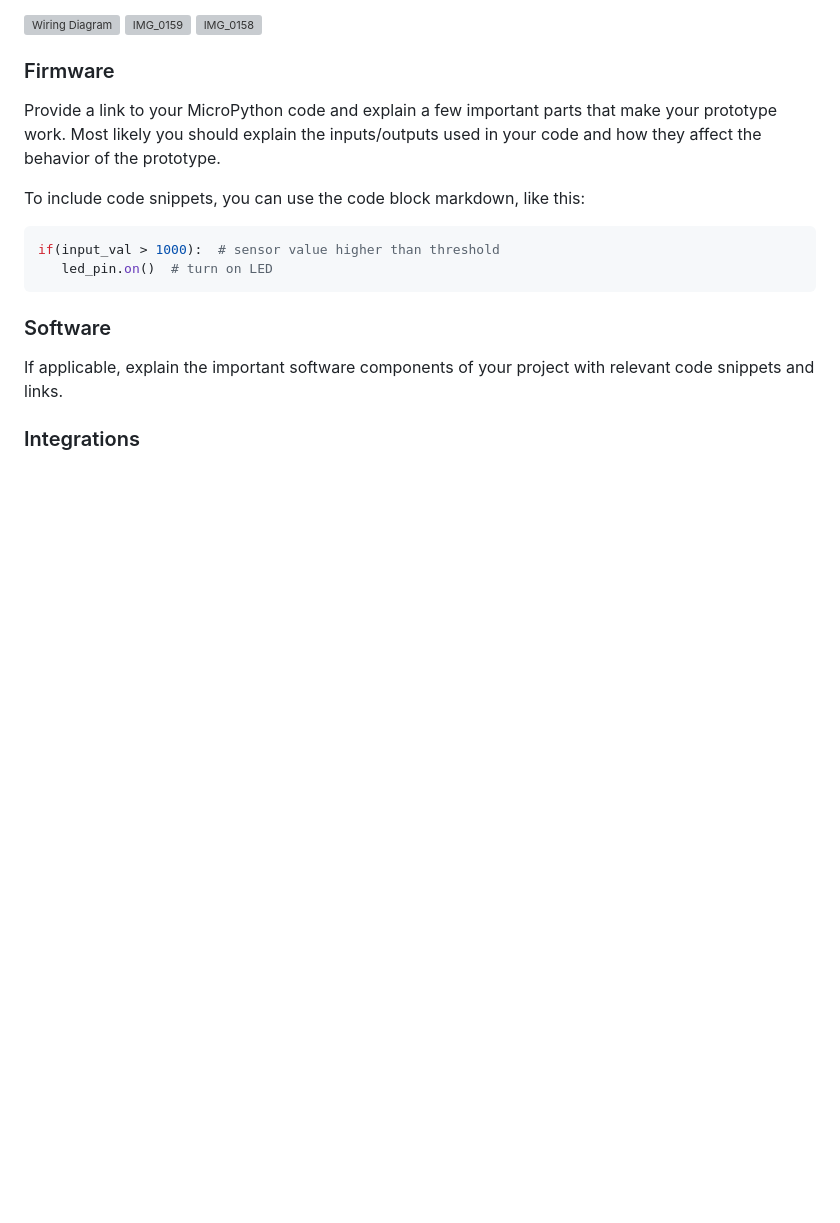
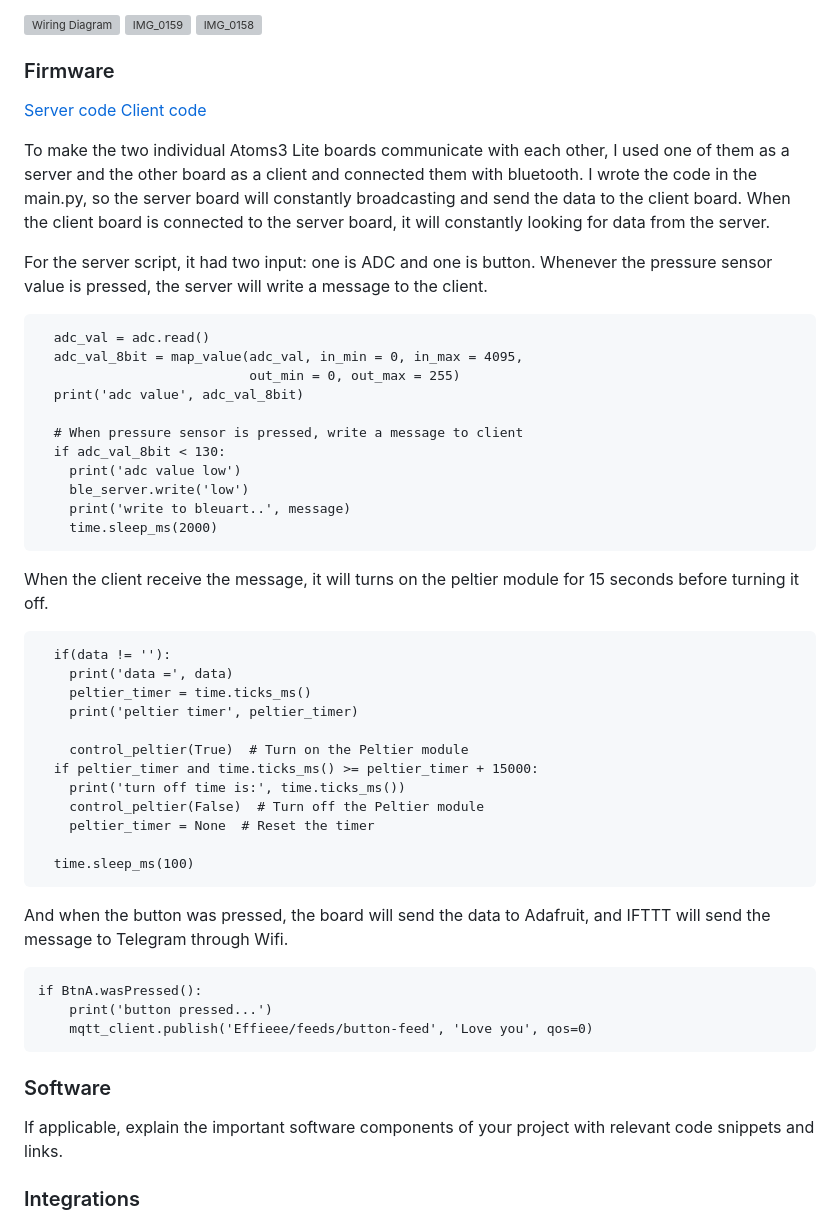
Before and after one commit to Effiezhu/Adv-Prototyping, a Markdown page: final/README.md, the part around the change. GitHub-like rendering; blank space fills up the shorter version; grey boxes are pictures that could not be loaded.

````diff
--- a/final/README.md
+++ b/final/README.md
@@ -41,13 +41,47 @@ Explain your process of prototype development including all applicable aspects s
 
 ### Firmware
 
-Provide a link to your MicroPython code and explain a few important parts that make your prototype work.  Most likely you should explain the inputs/outputs used in your code and how they affect the behavior of the prototype.
+[Server code](https://github.com/Effiezhu/Adv-Prototyping/blob/main/final/server.py)
+[Client code](https://github.com/Effiezhu/Adv-Prototyping/blob/main/final/client.py)
 
-To include code snippets, you can use the code block markdown, like this:
+To make the two individual Atoms3 Lite boards communicate with each other, I used one of them as a server and the other board as a client and connected them with bluetooth. I wrote the code in the main.py, so the server board will constantly broadcasting and send the data to the client board. When the client board is connected to the server board, it will constantly looking for data from the server.
 
-``` Python
-if(input_val > 1000):  # sensor value higher than threshold
-   led_pin.on()  # turn on LED
+For the server script, it had two input: one is ADC and one is button. Whenever the pressure sensor value is pressed, the server will write a message to the client.
+```
+  adc_val = adc.read()
+  adc_val_8bit = map_value(adc_val, in_min = 0, in_max = 4095,
+                           out_min = 0, out_max = 255)
+  print('adc value', adc_val_8bit)
+
+  # When pressure sensor is pressed, write a message to client
+  if adc_val_8bit < 130:
+    print('adc value low')
+    ble_server.write('low')
+    print('write to bleuart..', message)
+    time.sleep_ms(2000)
+```
+
+When the client receive the message, it will turns on the peltier module for 15 seconds before turning it off.
+```
+  if(data != ''):
+    print('data =', data)
+    peltier_timer = time.ticks_ms()
+    print('peltier timer', peltier_timer)
+
+    control_peltier(True)  # Turn on the Peltier module
+  if peltier_timer and time.ticks_ms() >= peltier_timer + 15000:
+    print('turn off time is:', time.ticks_ms())
+    control_peltier(False)  # Turn off the Peltier module
+    peltier_timer = None  # Reset the timer
+
+  time.sleep_ms(100)
+```
+
+And when the button was pressed, the board will send the data to Adafruit, and IFTTT will send the message to Telegram through Wifi.
+```
+if BtnA.wasPressed():
+    print('button pressed...')
+    mqtt_client.publish('Effieee/feeds/button-feed', 'Love you', qos=0)
 ```
 
 ### Software
````
